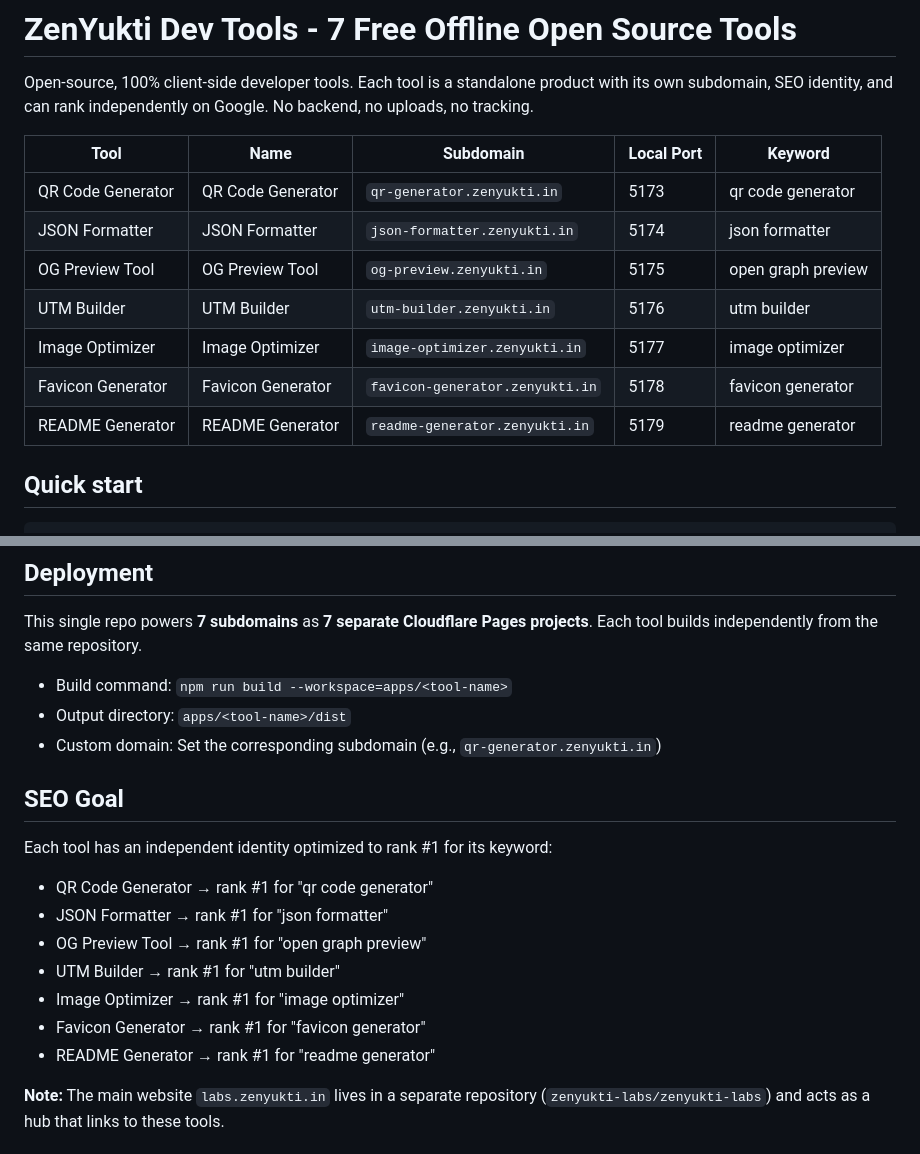
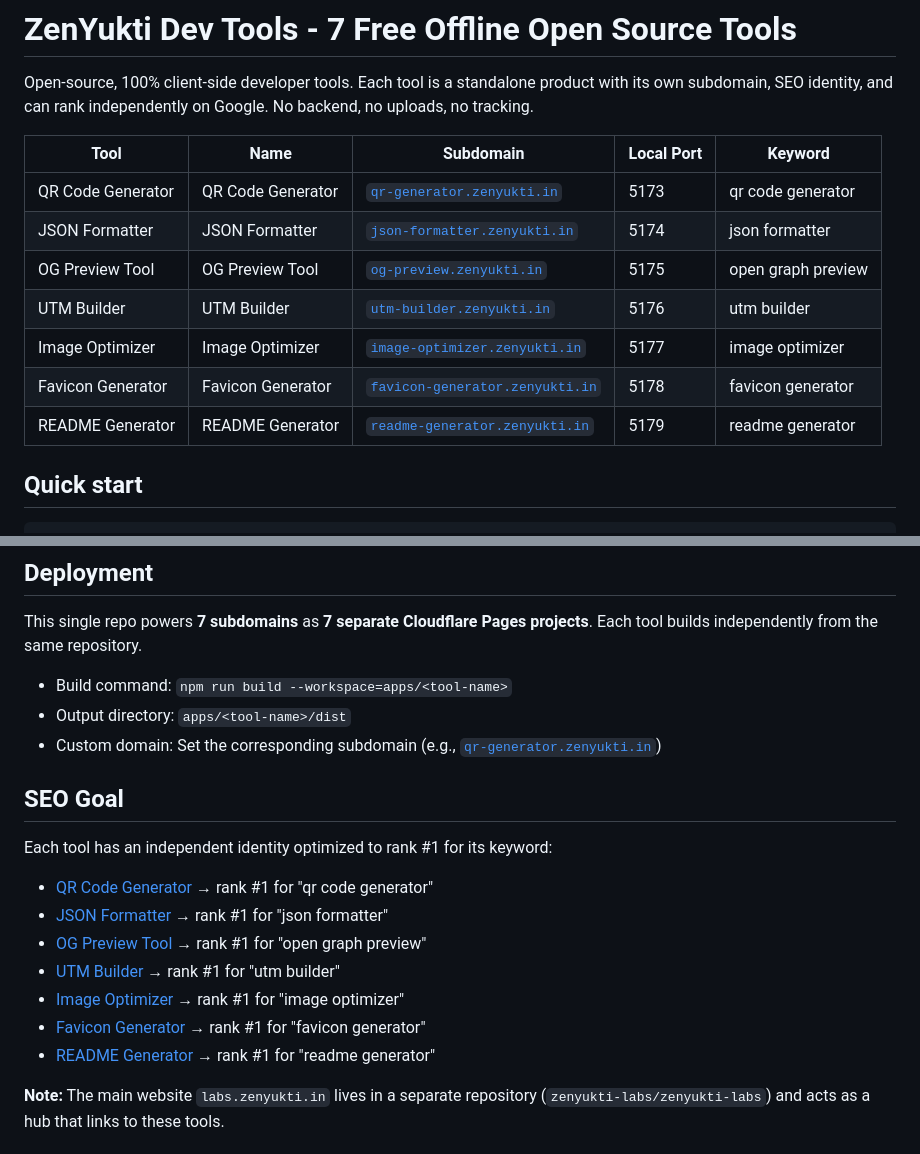
Before and after one commit to ZenYukti-Labs/dev-tools, a Markdown page: README.md, 2 parts joined by grey strips. GitHub-like rendering.

Commit message:
docs: rewrite contributing and add subdomain urls to readme

```diff
--- a/README.md
+++ b/README.md
@@ -4,13 +4,13 @@ Open-source, 100% client-side developer tools. Each tool is a standalone product
 
 | Tool | Name | Subdomain | Local Port | Keyword |
 |---|---|---|---|---|
-| QR Code Generator | QR Code Generator | `qr-generator.zenyukti.in` | 5173 | qr code generator |
-| JSON Formatter | JSON Formatter | `json-formatter.zenyukti.in` | 5174 | json formatter |
-| OG Preview Tool | OG Preview Tool | `og-preview.zenyukti.in` | 5175 | open graph preview |
-| UTM Builder | UTM Builder | `utm-builder.zenyukti.in` | 5176 | utm builder |
-| Image Optimizer | Image Optimizer | `image-optimizer.zenyukti.in` | 5177 | image optimizer |
-| Favicon Generator | Favicon Generator | `favicon-generator.zenyukti.in` | 5178 | favicon generator |
-| README Generator | README Generator | `readme-generator.zenyukti.in` | 5179 | readme generator |
+| QR Code Generator | QR Code Generator | [`qr-generator.zenyukti.in`](https://qr-generator.zenyukti.in) | 5173 | qr code generator |
+| JSON Formatter | JSON Formatter | [`json-formatter.zenyukti.in`](https://json-formatter.zenyukti.in) | 5174 | json formatter |
+| OG Preview Tool | OG Preview Tool | [`og-preview.zenyukti.in`](https://og-preview.zenyukti.in) | 5175 | open graph preview |
+| UTM Builder | UTM Builder | [`utm-builder.zenyukti.in`](https://utm-builder.zenyukti.in) | 5176 | utm builder |
+| Image Optimizer | Image Optimizer | [`image-optimizer.zenyukti.in`](https://image-optimizer.zenyukti.in) | 5177 | image optimizer |
+| Favicon Generator | Favicon Generator | [`favicon-generator.zenyukti.in`](https://favicon-generator.zenyukti.in) | 5178 | favicon generator |
+| README Generator | README Generator | [`readme-generator.zenyukti.in`](https://readme-generator.zenyukti.in) | 5179 | readme generator |
 
 ## Quick start
 
@@ -56,18 +56,18 @@ This single repo powers **7 subdomains** as **7 separate Cloudflare Pages projec
 
 - Build command: `npm run build --workspace=apps/<tool-name>`
 - Output directory: `apps/<tool-name>/dist`
-- Custom domain: Set the corresponding subdomain (e.g., `qr-generator.zenyukti.in`)
+- Custom domain: Set the corresponding subdomain (e.g., [`qr-generator.zenyukti.in`](https://qr-generator.zenyukti.in))
 
 ## SEO Goal
 
 Each tool has an independent identity optimized to rank #1 for its keyword:
-- QR Code Generator → rank #1 for "qr code generator"
-- JSON Formatter → rank #1 for "json formatter"
-- OG Preview Tool → rank #1 for "open graph preview"
-- UTM Builder → rank #1 for "utm builder"
-- Image Optimizer → rank #1 for "image optimizer"
-- Favicon Generator → rank #1 for "favicon generator"
-- README Generator → rank #1 for "readme generator"
+- [QR Code Generator](https://qr-generator.zenyukti.in) → rank #1 for "qr code generator"
+- [JSON Formatter](https://json-formatter.zenyukti.in) → rank #1 for "json formatter"
+- [OG Preview Tool](https://og-preview.zenyukti.in) → rank #1 for "open graph preview"
+- [UTM Builder](https://utm-builder.zenyukti.in) → rank #1 for "utm builder"
+- [Image Optimizer](https://image-optimizer.zenyukti.in) → rank #1 for "image optimizer"
+- [Favicon Generator](https://favicon-generator.zenyukti.in) → rank #1 for "favicon generator"
+- [README Generator](https://readme-generator.zenyukti.in) → rank #1 for "readme generator"
 
 **Note:** The main website `labs.zenyukti.in` lives in a separate repository (`zenyukti-labs/zenyukti-labs`) and acts as a hub that links to these tools.
 
```
Also changed, not shown: CONTRIBUTING.md (+141 -126 lines).
